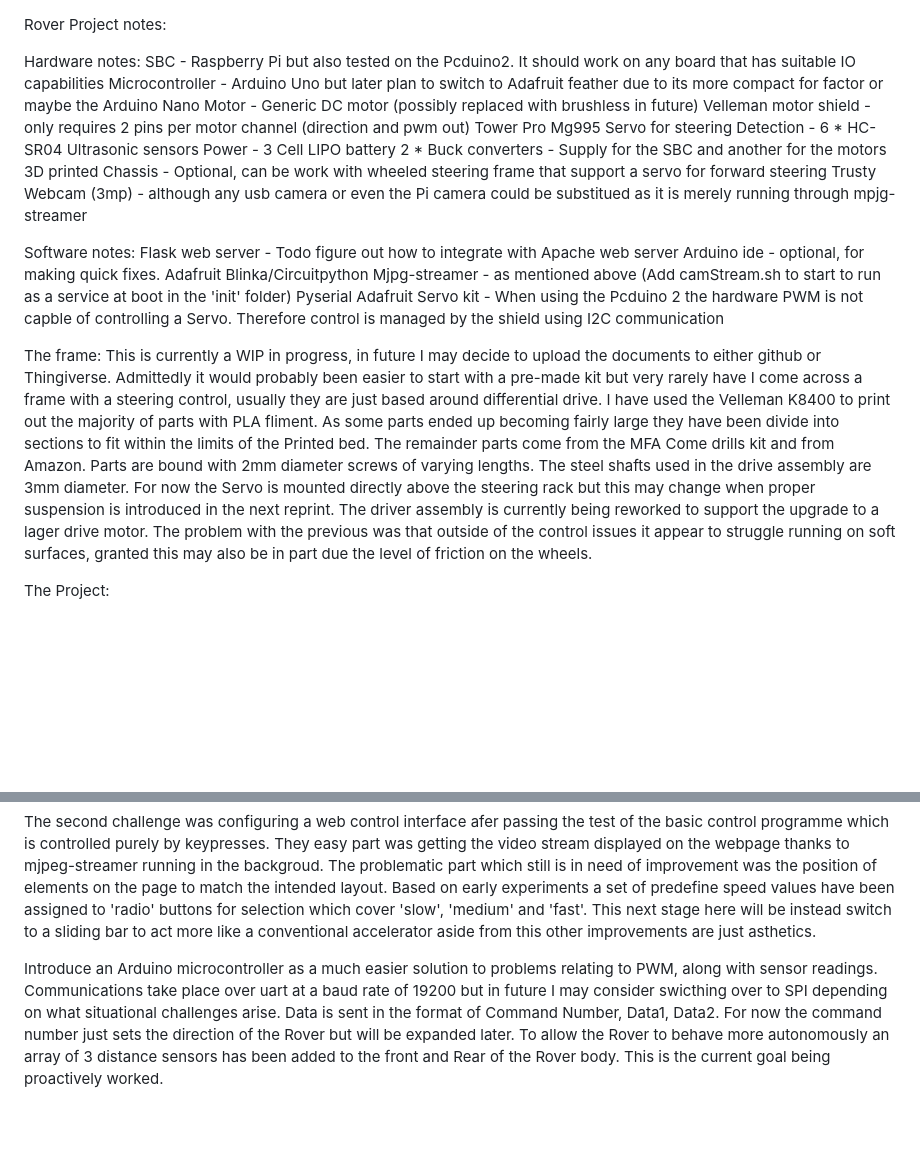
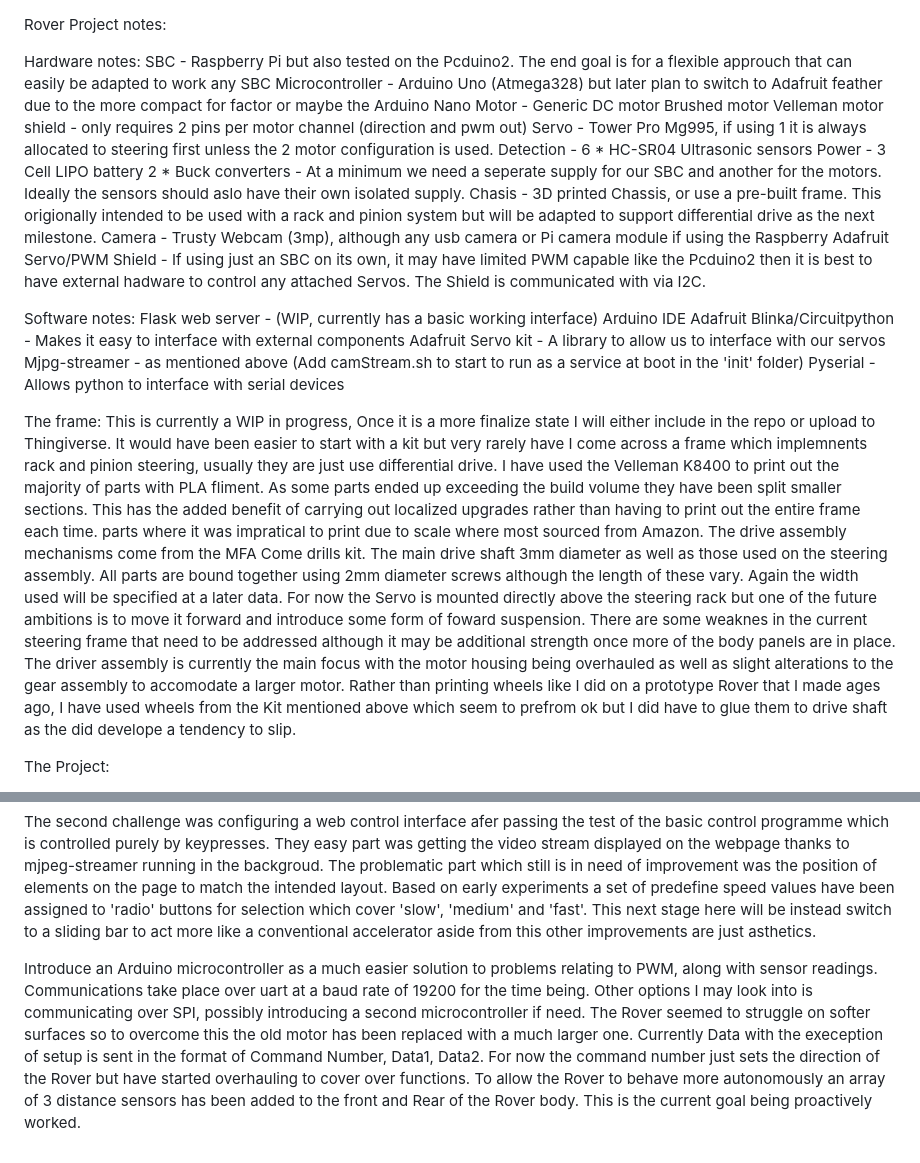
Before and after one commit to Ryzer58/Rover_project, a Markdown page: Project_notes.md, 2 parts joined by grey strips. GitHub-like rendering; blank space fills up the shorter version.

Commit message:
Update the Project documentation to better reflect the current status of the project

```diff
--- a/Project_notes.md
+++ b/Project_notes.md
@@ -1,31 +1,56 @@
 Rover Project notes:
 
 Hardware notes:
-SBC - Raspberry Pi but also tested on the Pcduino2. It should work on any board that has suitable IO capabilities
-Microcontroller - Arduino Uno but later plan to switch to Adafruit feather due to its more compact for factor or maybe the Arduino Nano
-Motor - Generic DC motor (possibly replaced with brushless in future)
+SBC - Raspberry Pi but also tested on the Pcduino2. The end goal is for a flexible approuch
+that can easily be adapted to work any SBC
+Microcontroller - Arduino Uno (Atmega328) but later plan to switch to Adafruit feather due
+to the more compact for factor or maybe the Arduino Nano
+Motor - Generic DC motor Brushed motor
 Velleman motor shield - only requires 2 pins per motor channel (direction and pwm out)
-Tower Pro Mg995 Servo for steering
+Servo - Tower Pro Mg995, if using 1 it is always allocated to steering first unless the 2
+motor configuration is used.
 Detection - 6 * HC-SR04 Ultrasonic sensors
 Power - 3 Cell LIPO battery
-2 * Buck converters - Supply for the SBC and another for the motors
-3D printed Chassis - Optional, can be work with wheeled steering frame that support a servo for forward steering
-Trusty Webcam (3mp) - although any usb camera or even the Pi camera could be substitued as it is merely running through mpjg-streamer
+2 * Buck converters - At a minimum we need a seperate supply for our SBC and another for the
+motors. Ideally the sensors should aslo have their own isolated supply.
+Chasis - 3D printed Chassis, or use a pre-built frame. This origionally intended to be used
+with a rack and pinion system but will be adapted to support differential drive as the next
+milestone.
+Camera - Trusty Webcam (3mp), although any usb camera or Pi camera module if using the
+Raspberry
+Adafruit Servo/PWM Shield - If using just an SBC on its own, it may have limited PWM capable
+like the Pcduino2 then it is best to have external hadware to control any attached Servos.
+The Shield is communicated with via I2C.
 
 
 Software notes:
-Flask web server - Todo figure out how to integrate with Apache web server
-Arduino ide - optional, for making quick fixes.
-Adafruit Blinka/Circuitpython
+Flask web server - (WIP, currently has a basic working interface)
+Arduino IDE
+Adafruit Blinka/Circuitpython - Makes it easy to interface with external components
+Adafruit Servo kit - A library to allow us to interface with our servos
 Mjpg-streamer - as mentioned above (Add camStream.sh to start to run as a service at boot in the 'init' folder)
-Pyserial
-Adafruit Servo kit - When using the Pcduino 2 the hardware PWM is not capble of controlling a Servo. Therefore control is managed by the shield using I2C communication
+Pyserial - Allows python to interface with serial devices
 
 
 The frame:
-This is currently a WIP in progress, in future I may decide to upload the documents to either github or Thingiverse. Admittedly it would probably been easier to start with a pre-made kit but very rarely have I come across a frame with a steering control, usually they are just based around differential drive. I have used the Velleman K8400 to print out the majority of parts with PLA fliment. As some parts ended up becoming fairly large they have been divide into sections to fit within the limits of the
-Printed bed. The remainder parts come from the MFA Come drills kit and from Amazon. Parts are bound with 2mm diameter screws of varying lengths. The steel shafts used in the drive assembly are 3mm diameter. For now the Servo is mounted directly above the steering rack but this may change when proper suspension is introduced in the next reprint. The driver assembly is currently being reworked to support the upgrade to a lager drive motor. The problem with the previous was that outside of the control issues
-it appear to struggle running on soft surfaces, granted this may also be in part due the level of friction on the wheels.
+This is currently a WIP in progress, Once it is a more finalize state I will either include in the repo or upload to
+Thingiverse. It would have been easier to start with a kit but very rarely have I come across a frame which implemnents
+rack and pinion steering, usually they are just use differential drive. I have used the Velleman K8400 to print out the
+majority of parts with PLA fliment. As some parts ended up exceeding the build volume they have been split smaller
+sections. This has the added benefit of carrying out localized upgrades rather than having to print out the entire frame
+each time.
+parts where it was impratical to print due to scale where most sourced from Amazon. The drive assembly mechanisms come
+from the MFA Come drills kit. The main drive shaft 3mm diameter as well as those used on the steering assembly. All parts
+are bound together using 2mm diameter screws although the length of these vary. Again the width used will be specified
+at a later data.
+For now the Servo is mounted directly above the steering rack but one of the future ambitions is to move it forward and
+introduce some form of foward suspension. There are some weaknes in the current steering frame that need to be addressed
+although it may be additional strength once more of the body panels are in place. The driver assembly is currently the
+main focus with the motor housing being overhauled as well as slight alterations to the gear assembly to accomodate a
+larger motor.
+Rather than printing wheels like I did on a prototype Rover that I made ages ago, I have used wheels from the Kit
+mentioned above which seem to prefrom ok but I did have to glue them to drive shaft as the did develope a tendency
+to slip.
 
 
 The Project:
@@ -40,5 +65,6 @@ over I2C. Now I had at atleast drivable Rover but had problems adjusting the spe
 The second challenge was configuring a web control interface afer passing the test of the basic control programme which is controlled purely by keypresses. They easy part was getting the video stream displayed on the webpage thanks to mjpeg-streamer running in the backgroud. The problematic part which still is in need of improvement was the position of elements on the page to match the intended layout. Based on early experiments a set of predefine speed values have been assigned to 'radio' buttons for selection which
 cover 'slow', 'medium' and 'fast'. This next stage here will be instead switch to a sliding bar to act more like a conventional accelerator aside from this other improvements are just asthetics.
 
-Introduce an Arduino microcontroller as a much easier solution to problems relating to PWM, along with sensor readings. Communications take place over uart at a baud rate of 19200 but in future I may consider swicthing over to SPI depending on what situational
-challenges arise. Data is sent in the format of Command Number, Data1, Data2. For now the command number just sets the direction of the Rover but will be expanded later. To allow the Rover to behave more autonomously an array of 3 distance sensors has been added to the front and Rear of the Rover body. This is the current goal being proactively worked.
+Introduce an Arduino microcontroller as a much easier solution to problems relating to PWM, along with sensor readings. Communications take place over uart at a baud rate of 19200 for the time being. Other options I may look into is communicating over SPI, possibly introducing a second microcontroller if need. The Rover seemed to struggle on softer surfaces so to overcome this the old motor has
+been replaced with a much larger one.
+Currently Data with the exeception of setup is sent in the format of Command Number, Data1, Data2. For now the command number just sets the direction of the Rover but have started overhauling to cover over functions. To allow the Rover to behave more autonomously an array of 3 distance sensors has been added to the front and Rear of the Rover body. This is the current goal being proactively worked.
```
